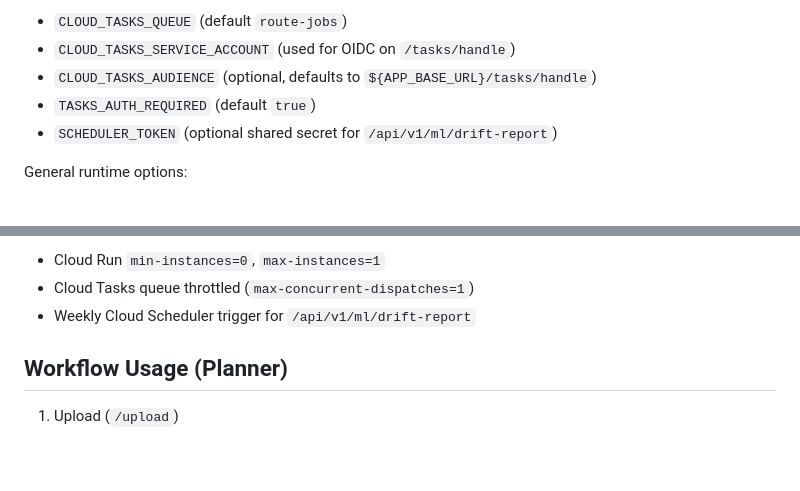
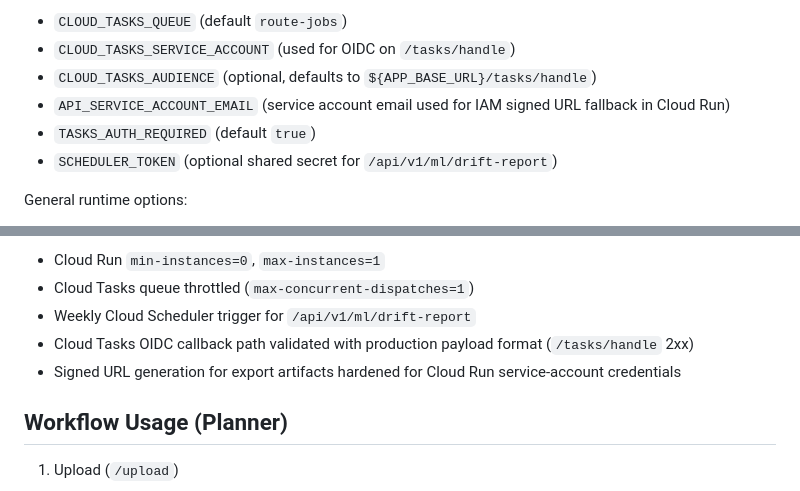
Before and after one commit to jasonjlcl/SG-Route-OPT, a Markdown page: README.md, 2 parts joined by grey strips. GitHub-like rendering; blank space fills up the shorter version.

Commit message:
docs: sync architecture and cloud deployment status

```diff
--- a/README.md
+++ b/README.md
@@ -80,6 +80,7 @@ Queue/scheduler/security options:
 - `CLOUD_TASKS_QUEUE` (default `route-jobs`)
 - `CLOUD_TASKS_SERVICE_ACCOUNT` (used for OIDC on `/tasks/handle`)
 - `CLOUD_TASKS_AUDIENCE` (optional, defaults to `${APP_BASE_URL}/tasks/handle`)
+- `API_SERVICE_ACCOUNT_EMAIL` (service account email used for IAM signed URL fallback in Cloud Run)
 - `TASKS_AUTH_REQUIRED` (default `true`)
 - `SCHEDULER_TOKEN` (optional shared secret for `/api/v1/ml/drift-report`)
 
@@ -148,6 +149,8 @@ Guardrails baked in:
 - Cloud Run `min-instances=0`, `max-instances=1`
 - Cloud Tasks queue throttled (`max-concurrent-dispatches=1`)
 - Weekly Cloud Scheduler trigger for `/api/v1/ml/drift-report`
+- Cloud Tasks OIDC callback path validated with production payload format (`/tasks/handle` 2xx)
+- Signed URL generation for export artifacts hardened for Cloud Run service-account credentials
 
 ## Workflow Usage (Planner)
 
```
Also changed, not shown: ARCHITECTURE.md (+64 -74 lines), NEXT_CHAT_CONTEXT.md (+42 -51 lines).
